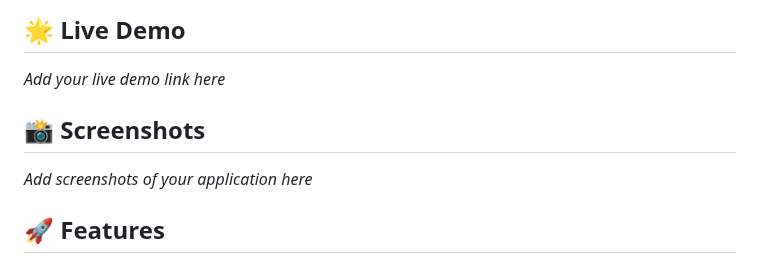
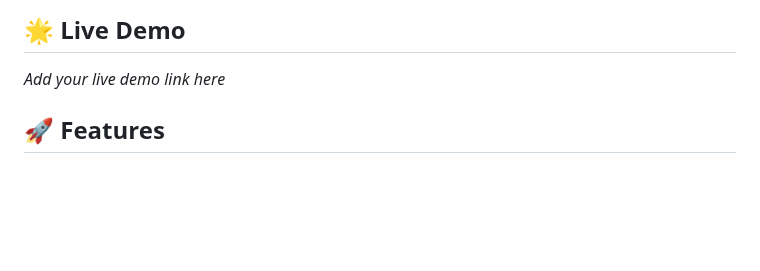
Before and after one commit to RajaAdanAli1/ecommerce-store, a Markdown page: README.md, the part around the change. GitHub-like rendering; blank space fills up the shorter version.

```diff
--- a/README.md
+++ b/README.md
@@ -18,9 +18,6 @@ A full-featured e-commerce web application built with Express.js, MongoDB, and v
 
 ## 🌟 Live Demo
 *Add your live demo link here*
-
-## 📸 Screenshots
-*Add screenshots of your application here*
 
 ## 🚀 Features
 
```
